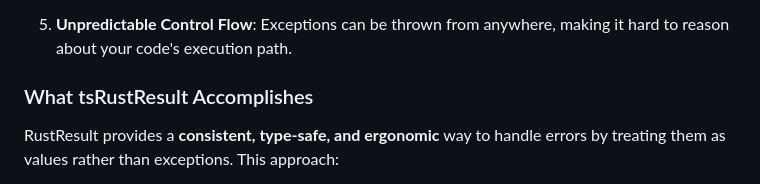
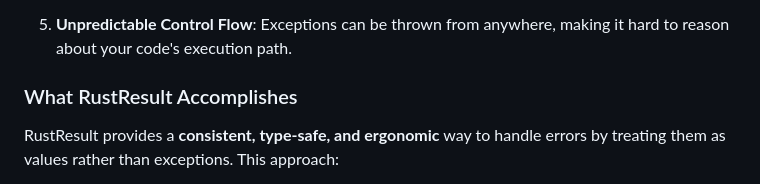
Before and after one commit to jenova-marie/tsRustResult, a Markdown page: README.md, the part around the change. GitHub-like rendering.

Commit message:
Update README.md to correct the heading from "tsRustResult" to "RustResult" for consistency with the library's naming convention.

```diff
--- a/README.md
+++ b/README.md
@@ -18,7 +18,7 @@ Error handling in JavaScript and TypeScript is fundamentally broken. Here's what
 
 5. **Unpredictable Control Flow**: Exceptions can be thrown from anywhere, making it hard to reason about your code's execution path.
 
-### What tsRustResult Accomplishes
+### What RustResult Accomplishes
 
 RustResult provides a **consistent, type-safe, and ergonomic** way to handle errors by treating them as values rather than exceptions. This approach:
 
```
